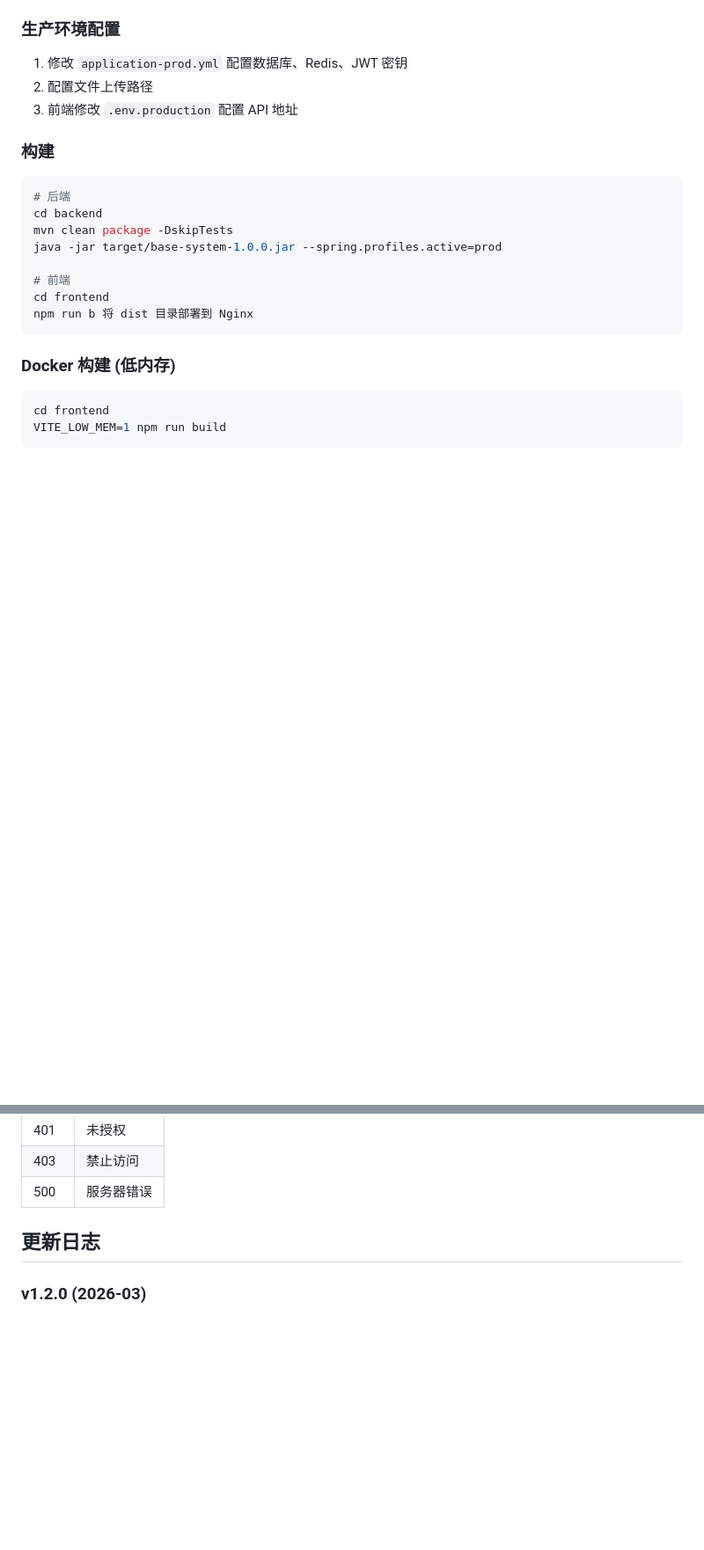
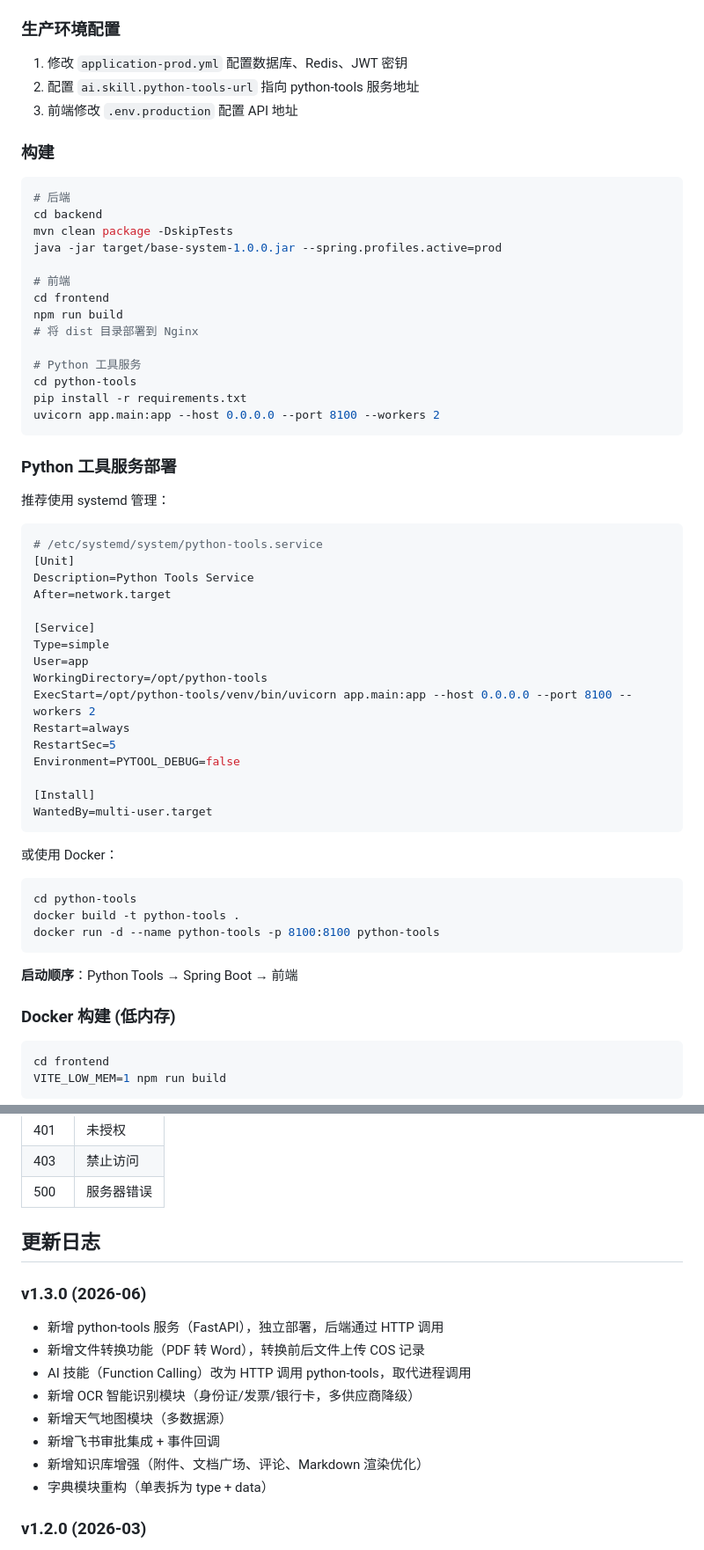
Before and after one commit to luyian/base, a Markdown page: README.md, 2 parts joined by grey strips. Shown at 88% size. Rendered like a GitHub page; blank space fills up the shorter version.

````diff
--- a/README.md
+++ b/README.md
@@ -368,7 +404,7 @@ public class EmailChannelSender implements ChannelSender {
 ### 生产环境配置
 
 1. 修改 `application-prod.yml` 配置数据库、Redis、JWT 密钥
-2. 配置文件上传路径
+2. 配置 `ai.skill.python-tools-url` 指向 python-tools 服务地址
 3. 前端修改 `.env.production` 配置 API 地址
 
 ### 构建
@@ -381,8 +417,47 @@ java -jar target/base-system-1.0.0.jar --spring.profiles.active=prod
 
 # 前端
 cd frontend
-npm run b 将 dist 目录部署到 Nginx
+npm run build
+# 将 dist 目录部署到 Nginx
+
+# Python 工具服务
+cd python-tools
+pip install -r requirements.txt
+uvicorn app.main:app --host 0.0.0.0 --port 8100 --workers 2
 ```
+
+### Python 工具服务部署
+
+推荐使用 systemd 管理：
+
+```ini
+# /etc/systemd/system/python-tools.service
+[Unit]
+Description=Python Tools Service
+After=network.target
+
+[Service]
+Type=simple
+User=app
+WorkingDirectory=/opt/python-tools
+ExecStart=/opt/python-tools/venv/bin/uvicorn app.main:app --host 0.0.0.0 --port 8100 --workers 2
+Restart=always
+RestartSec=5
+Environment=PYTOOL_DEBUG=false
+
+[Install]
+WantedBy=multi-user.target
+```
+
+或使用 Docker：
+
+```bash
+cd python-tools
+docker build -t python-tools .
+docker run -d --name python-tools -p 8100:8100 python-tools
+```
+
+**启动顺序**：Python Tools → Spring Boot → 前端
 
 ### Docker 构建 (低内存)
 
@@ -453,6 +528,17 @@ cription | 消息订阅 |
 
 ## 更新日志
 
+### v1.3.0 (2026-06)
+
+- 新增 python-tools 服务（FastAPI），独立部署，后端通过 HTTP 调用
+- 新增文件转换功能（PDF 转 Word），转换前后文件上传 COS 记录
+- AI 技能（Function Calling）改为 HTTP 调用 python-tools，取代进程调用
+- 新增 OCR 智能识别模块（身份证/发票/银行卡，多供应商降级）
+- 新增天气地图模块（多数据源）
+- 新增飞书审批集成 + 事件回调
+- 新增知识库增强（附件、文档广场、评论、Markdown 渲染优化）
+- 字典模块重构（单表拆为 type + data）
+
 ### v1.2.0 (2026-03)
 
 - 新增知识库管理模块
````
Also changed, not shown: other parts of README.md (+60 -24 lines).
